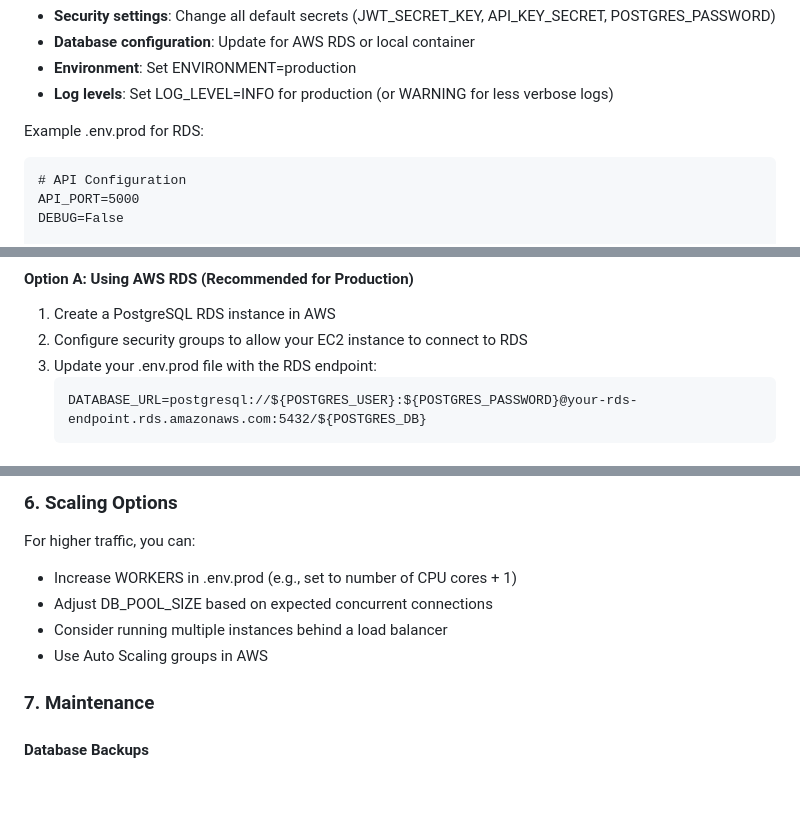
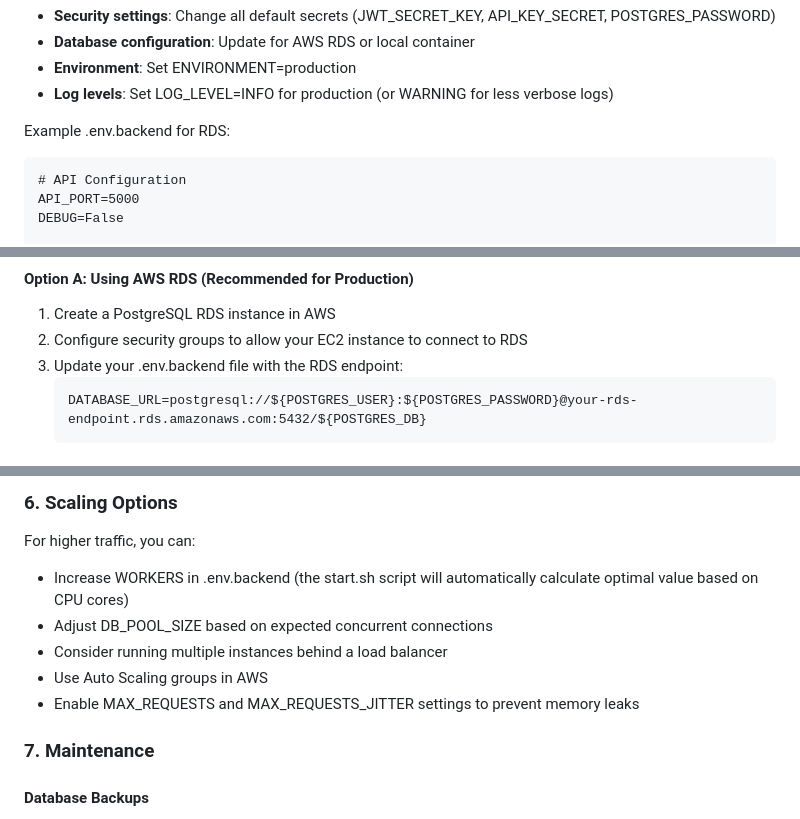
Before and after one commit to kumarsecurityfocal/probeops-backend, a Markdown page: docs/DEPLOYMENT_AWS.md, 3 parts joined by grey strips. Drawn GitHub-style; blank space fills up the shorter version.

Commit message:
Improve AWS deployment instructions and clarify configuration options
Update deployment documentation to enhance configuration and scaling guidance.

Replit-Commit-Author: Agent
Replit-Commit-Session-Id: e2597c78-1156-4785-9133-eee456ba4c6f
Replit-Commit-Screenshot-Url: https://storage.googleapis.com/screenshot-production-us-central1/62ca861b-19cd-4a2e-9271-e6e90067ba1f/d19b3d6a-6b34-4bdb-812b-2d15dfa8cd33.jpg

````diff
--- a/docs/DEPLOYMENT_AWS.md
+++ b/docs/DEPLOYMENT_AWS.md
@@ -31,7 +31,7 @@ In the .env.backend file, configure:
 - **Environment**: Set ENVIRONMENT=production
 - **Log levels**: Set LOG_LEVEL=INFO for production (or WARNING for less verbose logs)
 
-Example .env.prod for RDS:
+Example .env.backend for RDS:
 ```
 # API Configuration
 API_PORT=5000
@@ -75,7 +75,7 @@ KEEPALIVE=5
 
 1. Create a PostgreSQL RDS instance in AWS
 2. Configure security groups to allow your EC2 instance to connect to RDS
-3. Update your .env.prod file with the RDS endpoint:
+3. Update your .env.backend file with the RDS endpoint:
    ```
    DATABASE_URL=postgresql://${POSTGRES_USER}:${POSTGRES_PASSWORD}@your-rds-endpoint.rds.amazonaws.com:5432/${POSTGRES_DB}
    ```
@@ -178,10 +178,11 @@ server {
 ### 6. Scaling Options
 
 For higher traffic, you can:
-- Increase WORKERS in .env.prod (e.g., set to number of CPU cores + 1)
+- Increase WORKERS in .env.backend (the start.sh script will automatically calculate optimal value based on CPU cores)
 - Adjust DB_POOL_SIZE based on expected concurrent connections
 - Consider running multiple instances behind a load balancer
 - Use Auto Scaling groups in AWS
+- Enable MAX_REQUESTS and MAX_REQUESTS_JITTER settings to prevent memory leaks
 
 ### 7. Maintenance
 
````
